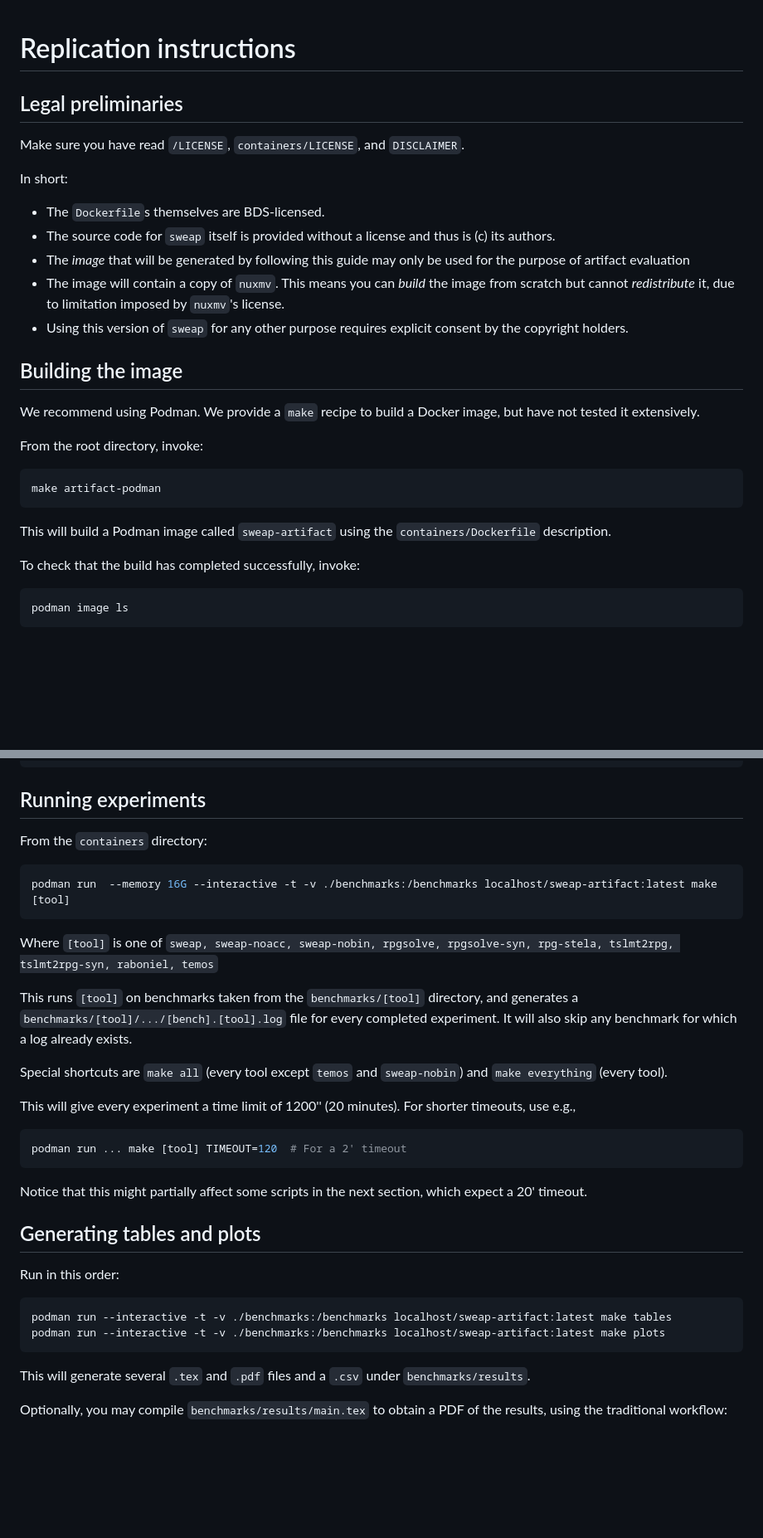
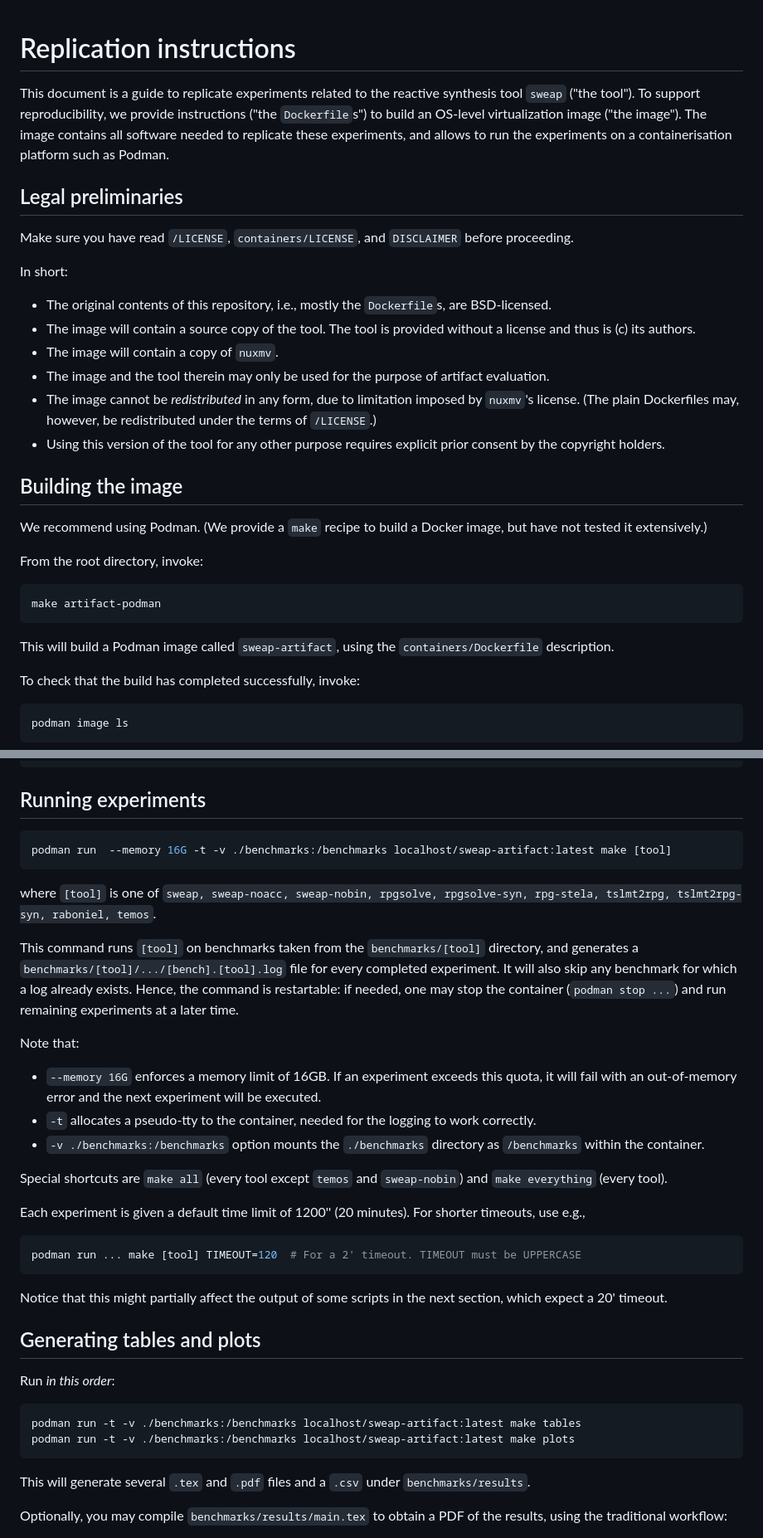
Before and after one commit to dSynMa/sweap-docker, a Markdown page: REPLICATION.md, 2 parts joined by grey strips. Shown at 83% size. Drawn GitHub-style; blank space fills up the shorter version.

````diff
--- a/REPLICATION.md
+++ b/REPLICATION.md
@@ -1,20 +1,25 @@
 # Replication instructions
+
+This document is a guide to replicate experiments related to the reactive synthesis tool `sweap` ("the tool").
+To support reproducibility, we provide instructions ("the `Dockerfile`s") to build an OS-level virtualization image ("the image").
+The image contains all software needed to replicate these experiments, and allows to run the experiments on a containerisation platform such as Podman.
 
 ## Legal preliminaries
 
-Make sure you have read `/LICENSE`, `containers/LICENSE`, and `DISCLAIMER`.
+Make sure you have read `/LICENSE`, `containers/LICENSE`, and `DISCLAIMER` before proceeding.
 
 In short:
 
-* The `Dockerfile`s themselves are BDS-licensed.
-* The source code for `sweap` itself is provided without a license and thus is (c) its authors.
-* The *image* that will be generated by following this guide may only be used for the purpose of artifact evaluation
-* The image will contain a copy of `nuxmv`. This means you can *build* the image from scratch but cannot *redistribute* it, due to limitation imposed by `nuxmv`'s license.
-* Using this version of `sweap` for any other purpose requires explicit consent by the copyright holders.
+* The original contents of this repository, i.e., mostly the `Dockerfile`s, are BSD-licensed.
+* The image will contain a source copy of the tool. The tool is provided without a license and thus is (c) its authors.
+* The image will contain a copy of `nuxmv`.
+* The image and the tool therein may only be used for the purpose of artifact evaluation.
+* The image cannot be *redistributed* in any form, due to limitation imposed by `nuxmv`'s license. (The plain Dockerfiles may, however, be redistributed under the terms of `/LICENSE`.)
+* Using this version of the tool for any other purpose requires explicit prior consent by the copyright holders.
 
 ## Building the image
 
-We recommend using Podman. We provide a `make` recipe to build a Docker image, but have not tested it extensively.
+We recommend using Podman. (We provide a `make` recipe to build a Docker image, but have not tested it extensively.)
 
 From the root directory, invoke:
 
@@ -22,7 +27,7 @@ From the root directory, invoke:
 make artifact-podman
 ```
 
-This will build a Podman image called `sweap-artifact` using the `containers/Dockerfile` description.
+This will build a Podman image called `sweap-artifact`, using the `containers/Dockerfile` description.
 
 To check that the build has completed successfully, invoke:
 
@@ -41,34 +46,37 @@ localhost/sweap-artifact             latest      ...
 
 ## Running experiments
 
-From the `containers` directory:
+```bash
+podman run  --memory 16G -t -v ./benchmarks:/benchmarks localhost/sweap-artifact:latest make [tool]
+```
+
+where `[tool]` is one of `sweap, sweap-noacc, sweap-nobin, rpgsolve, rpgsolve-syn, rpg-stela, tslmt2rpg, tslmt2rpg-syn, raboniel, temos`.
+
+This command runs `[tool]` on benchmarks taken from the `benchmarks/[tool]` directory, and generates a `benchmarks/[tool]/.../[bench].[tool].log` file for every completed experiment. It will also skip any benchmark for which a log already exists. Hence, the command is restartable: if needed, one may stop the container (`podman stop ...`) and run remaining experiments at a later time.
+
+Note that:
+
+* `--memory 16G` enforces a memory limit of 16GB. If an experiment exceeds this quota, it will fail with an out-of-memory error and the next experiment will be executed.
+* `-t` allocates a pseudo-tty to the container, needed for the logging to work correctly.
+* `-v ./benchmarks:/benchmarks` option mounts the `./benchmarks` directory as `/benchmarks` within the container.
+
+Special shortcuts are `make all` (every tool except `temos` and `sweap-nobin`) and `make everything` (every tool).
+
+Each experiment is given a default time limit of 1200'' (20 minutes). For shorter timeouts, use e.g.,
 
 ```bash
-podman run  --memory 16G --interactive -t -v ./benchmarks:/benchmarks localhost/sweap-artifact:latest make [tool]
+podman run ... make [tool] TIMEOUT=120  # For a 2' timeout. TIMEOUT must be UPPERCASE
 ```
 
-Where `[tool]` is one of `sweap, sweap-noacc, sweap-nobin, rpgsolve, rpgsolve-syn, rpg-stela, tslmt2rpg, tslmt2rpg-syn, raboniel, temos`
-
-This runs `[tool]` on benchmarks taken from the `benchmarks/[tool]` directory, and generates a `benchmarks/[tool]/.../[bench].[tool].log` file for every completed experiment. It will also skip any benchmark for which a log already exists.
-
-Special shortcuts are `make all` (every tool except `temos` and `sweap-nobin`)
-and `make everything` (every tool).
-
-This will give every experiment a time limit of 1200'' (20 minutes). For shorter timeouts, use e.g.,
-
-```bash
-podman run ... make [tool] TIMEOUT=120  # For a 2' timeout
-```
-
-Notice that this might partially affect some scripts in the next section, which expect a 20' timeout.
+Notice that this might partially affect the output of some scripts in the next section, which expect a 20' timeout.
 
 ## Generating tables and plots
 
-Run in this order:
+Run _in this order_:
 
 ```bash
-podman run --interactive -t -v ./benchmarks:/benchmarks localhost/sweap-artifact:latest make tables
-podman run --interactive -t -v ./benchmarks:/benchmarks localhost/sweap-artifact:latest make plots
+podman run -t -v ./benchmarks:/benchmarks localhost/sweap-artifact:latest make tables
+podman run -t -v ./benchmarks:/benchmarks localhost/sweap-artifact:latest make plots
 ```
 
 This will generate several `.tex` and `.pdf` files and a `.csv` under `benchmarks/results`.
````
